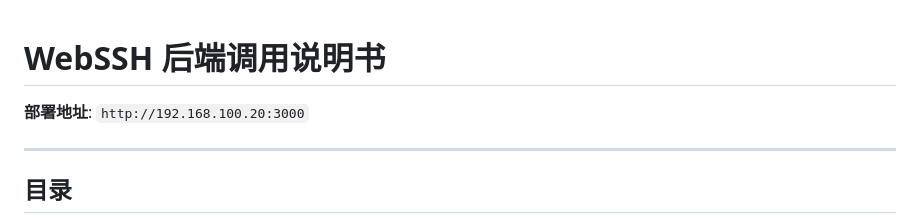
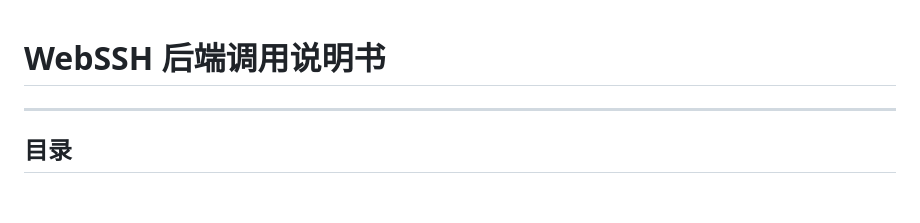
Before and after one commit to zhisibi/mywebssh, a Markdown page: API.md, the part around the change. Drawn GitHub-style; blank space fills up the shorter version.

```diff
--- a/API.md
+++ b/API.md
@@ -1,6 +1,5 @@
 # WebSSH 后端调用说明书
 
-**部署地址**: `http://192.168.100.20:3000`
 
 ---
 
```
